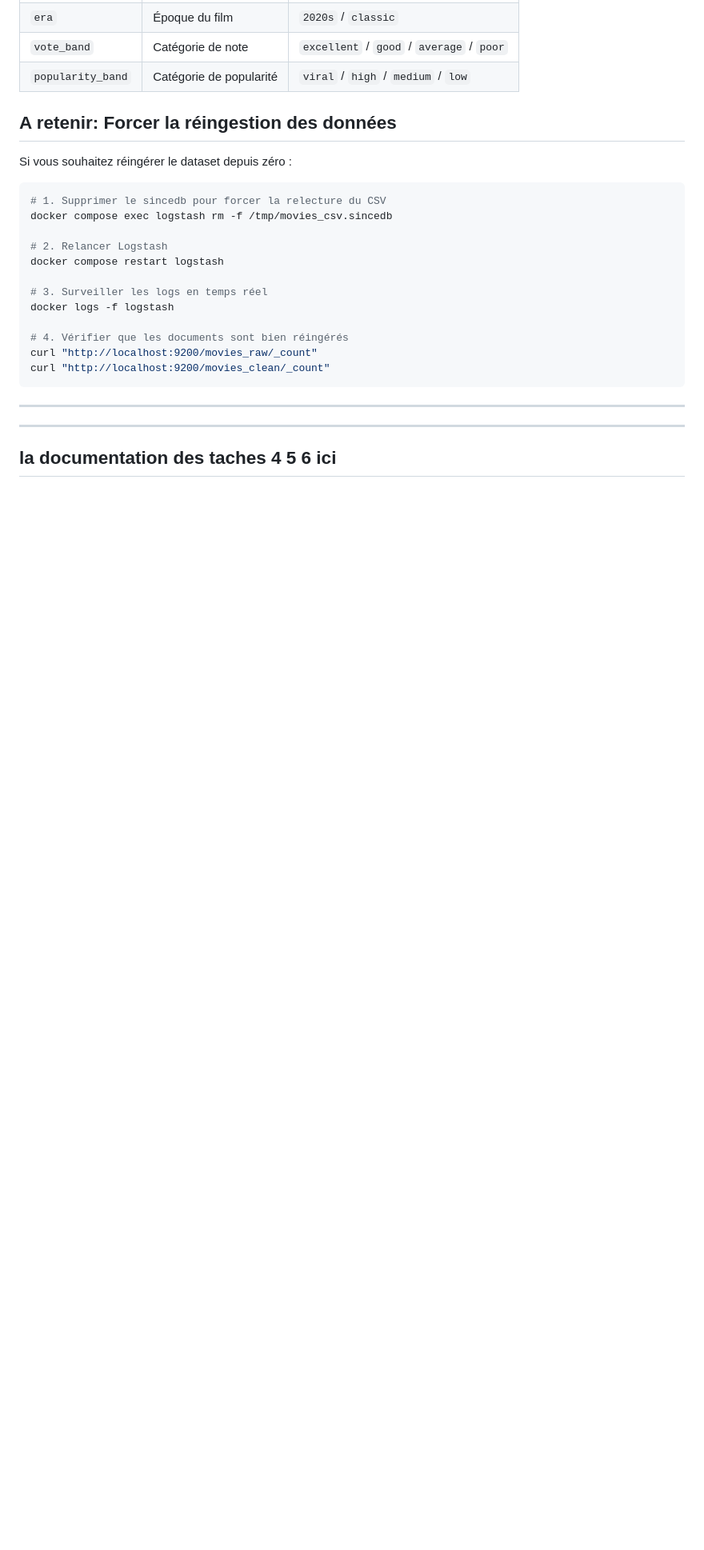
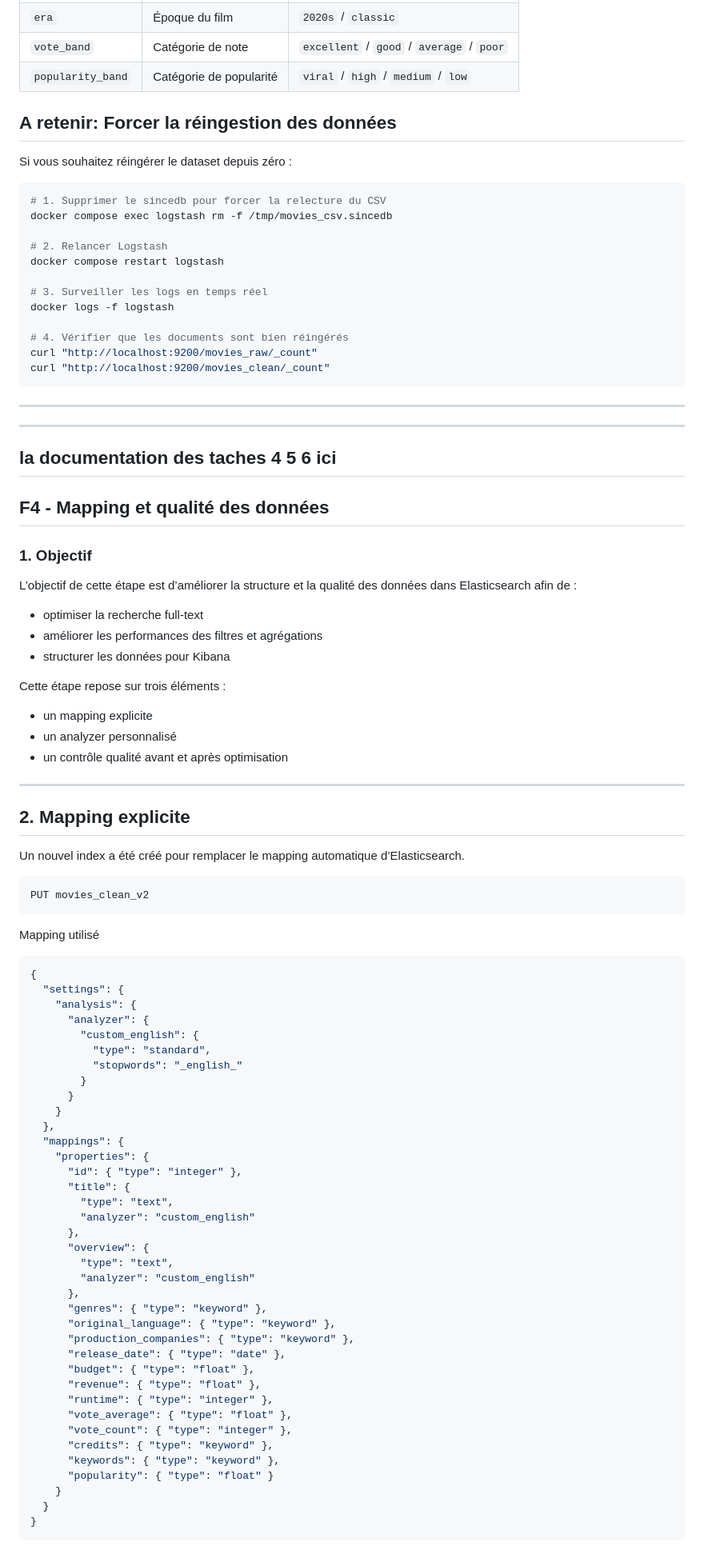
Before and after one commit to Audrey040897/Projet_ELK, a Markdown page: README.md, the part around one of its changes. Shown at 80% size. Rendered like a GitHub page; blank space fills up the shorter version.

````diff
--- a/README.md
+++ b/README.md
@@ -209,3 +209,69 @@ curl "http://localhost:9200/movies_clean/_count"
  ----------------------------------------
 la documentation des taches 4 5 6  ici
 ----------------------------------------
+## F4 - Mapping et qualité des données
+
+### 1. Objectif
+
+L’objectif de cette étape est d’améliorer la structure et la qualité des données dans Elasticsearch afin de :
+
+- optimiser la recherche full-text
+- améliorer les performances des filtres et agrégations
+- structurer les données pour Kibana
+
+Cette étape repose sur trois éléments :
+- un mapping explicite
+- un analyzer personnalisé
+- un contrôle qualité avant et après optimisation
+
+---
+
+## 2. Mapping explicite
+
+Un nouvel index a été créé pour remplacer le mapping automatique d’Elasticsearch.
+
+```bash
+PUT movies_clean_v2
+```
+Mapping utilisé
+
+```json
+{
+  "settings": {
+    "analysis": {
+      "analyzer": {
+        "custom_english": {
+          "type": "standard",
+          "stopwords": "_english_"
+        }
+      }
+    }
+  },
+  "mappings": {
+    "properties": {
+      "id": { "type": "integer" },
+      "title": {
+        "type": "text",
+        "analyzer": "custom_english"
+      },
+      "overview": {
+        "type": "text",
+        "analyzer": "custom_english"
+      },
+      "genres": { "type": "keyword" },
+      "original_language": { "type": "keyword" },
+      "production_companies": { "type": "keyword" },
+      "release_date": { "type": "date" },
+      "budget": { "type": "float" },
+      "revenue": { "type": "float" },
+      "runtime": { "type": "integer" },
+      "vote_average": { "type": "float" },
+      "vote_count": { "type": "integer" },
+      "credits": { "type": "keyword" },
+      "keywords": { "type": "keyword" },
+      "popularity": { "type": "float" }
+    }
+  }
+}
+```
+
````
Also changed, not shown: other parts of README.md (+56 -0 lines).
